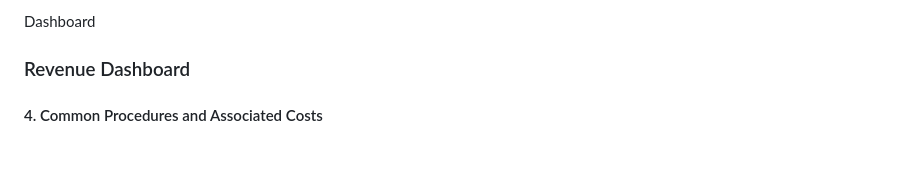
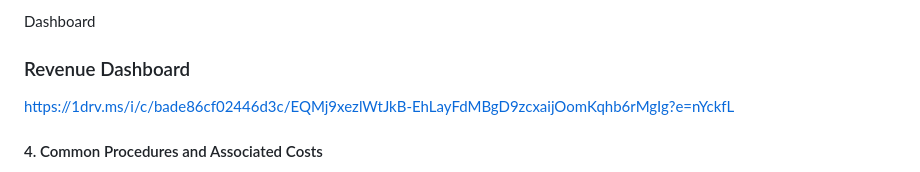
Before and after one commit to OgbonnahA6/Page2Projects, a Markdown page: README.md, the part around the change. Rendered like a GitHub page.

```diff
--- a/README.md
+++ b/README.md
@@ -31,7 +31,7 @@ Tienta Medicals often faces challenges in optimizing revenue streams while manag
 
 Dashboard
 ### Revenue Dashboard
-
+https://1drv.ms/i/c/bade86cf02446d3c/EQMj9xezlWtJkB-EhLayFdMBgD9zcxaijOomKqhb6rMgIg?e=nYckfL
 #### 4. Common Procedures and Associated Costs
 - Top Procedures: Heart bypass surgery and appendectomy are among the most frequently performed and revenue-generating procedures. Given the high frequency, these procedures might also account for a considerable portion of the revenue trends observed. The high demand for these procedures underscores the importance of resources in cardiology and surgical departments.
 - Revenue by Procedure Category: Procedures categorized under Surgery and Cardiology lead in revenue generation, suggesting that high-cost procedures within these categories might account for the observed trends. This finding can inform investment in specialized training, equipment, and marketing for these services.
```
